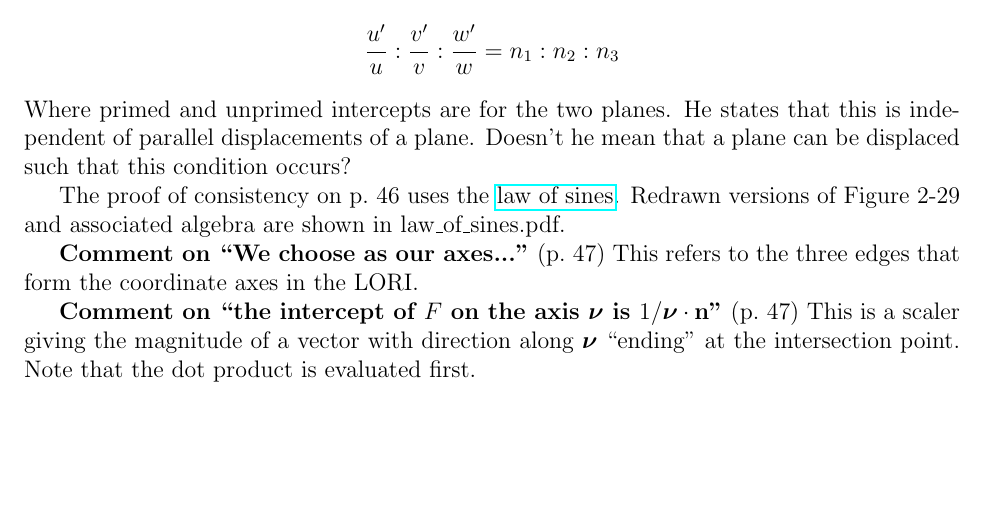
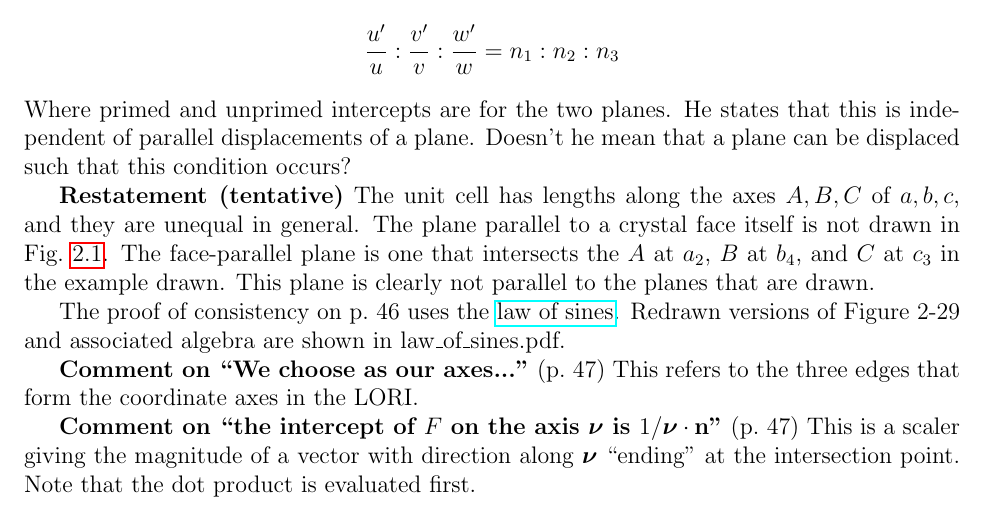
Before and after one commit to markito3/docs, a LaTeX thesis (hamermesh_notes/hamermesh_notes.tex, which reads hamermesh_notes/chapter_02.tex): part of page 15 of 18, cut so that both start at the same text, the shorter picture padded with empty space. Compiled offline with pdfLaTeX.

Commit message:
restatement of LORI

```diff
--- a/hamermesh_notes/chapter_02.tex
+++ b/hamermesh_notes/chapter_02.tex
@@ -259,6 +259,14 @@ He states that this is independent of parallel displacements of a
 plane. Doesn't he mean that a plane can be displaced such that this
 condition occurs?
 
+{\bf Restatement (tentative)} The unit cell has lengths along the axes
+$A, B, C$ of $a, b, c$, and they are unequal in general. The plane
+parallel to a crystal face itself is not drawn in
+Fig.\ \ref{fig:unit-cell}. The face-parallel plane is one that
+intersects the $A$ at $a_2$, $B$ at $b_4$, and $C$ at $c_3$ in the
+example drawn. This plane is clearly not parallel to the planes that
+are drawn.
+
 The proof of consistency on p.\ 46 uses the
 \href{https://en.wikipedia.org/wiki/Law_of_sines}{law of
   sines}. Redrawn versions of Figure 2-29 and associated algebra are
```
